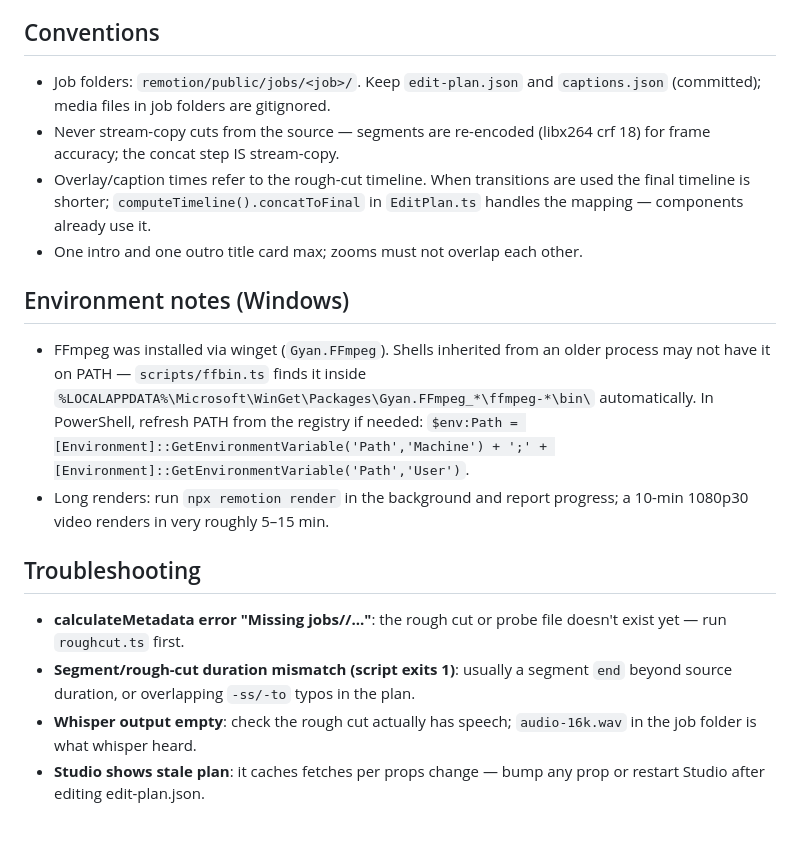
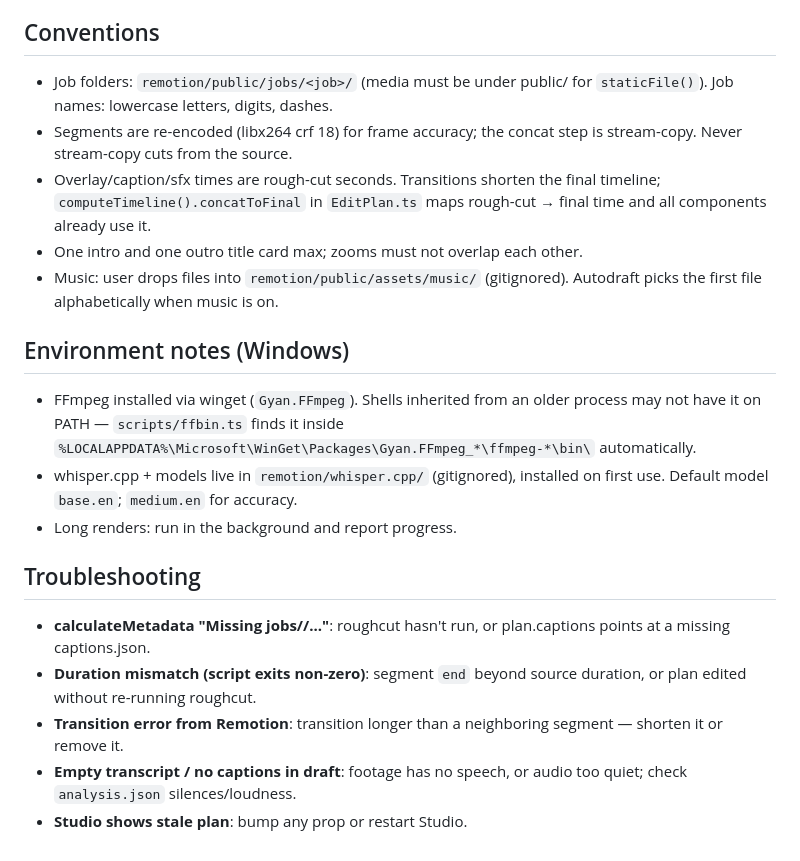
Before and after one commit to aaaditt/video-editor, a Markdown page: CLAUDE.md, the part around one of its changes. Drawn GitHub-style.

```diff
--- a/CLAUDE.md
+++ b/CLAUDE.md
@@ -67,32 +91,35 @@ every edit is reproducible.
 
 ## Conventions
 
-- Job folders: `remotion/public/jobs/<job>/`. Keep `edit-plan.json` and
-  `captions.json` (committed); media files in job folders are gitignored.
-- Never stream-copy cuts from the source — segments are re-encoded
-  (libx264 crf 18) for frame accuracy; the concat step IS stream-copy.
-- Overlay/caption times refer to the rough-cut timeline. When transitions are
-  used the final timeline is shorter; `computeTimeline().concatToFinal` in
-  `EditPlan.ts` handles the mapping — components already use it.
+- Job folders: `remotion/public/jobs/<job>/` (media must be under public/
+  for `staticFile()`). Job names: lowercase letters, digits, dashes.
+- Segments are re-encoded (libx264 crf 18) for frame accuracy; the concat
+  step is stream-copy. Never stream-copy cuts from the source.
+- Overlay/caption/sfx times are rough-cut seconds. Transitions shorten the
+  final timeline; `computeTimeline().concatToFinal` in `EditPlan.ts` maps
+  rough-cut → final time and all components already use it.
 - One intro and one outro title card max; zooms must not overlap each other.
+- Music: user drops files into `remotion/public/assets/music/` (gitignored).
+  Autodraft picks the first file alphabetically when music is on.
 
 ## Environment notes (Windows)
 
-- FFmpeg was installed via winget (`Gyan.FFmpeg`). Shells inherited from an
-  older process may not have it on PATH — `scripts/ffbin.ts` finds it inside
+- FFmpeg installed via winget (`Gyan.FFmpeg`). Shells inherited from an older
+  process may not have it on PATH — `scripts/ffbin.ts` finds it inside
   `%LOCALAPPDATA%\Microsoft\WinGet\Packages\Gyan.FFmpeg_*\ffmpeg-*\bin\`
-  automatically. In PowerShell, refresh PATH from the registry if needed:
-  `$env:Path = [Environment]::GetEnvironmentVariable('Path','Machine') + ';' + [Environment]::GetEnvironmentVariable('Path','User')`.
-- Long renders: run `npx remotion render` in the background and report
-  progress; a 10-min 1080p30 video renders in very roughly 5–15 min.
+  automatically.
+- whisper.cpp + models live in `remotion/whisper.cpp/` (gitignored),
+  installed on first use. Default model `base.en`; `medium.en` for accuracy.
+- Long renders: run in the background and report progress.
 
 ## Troubleshooting
 
-- **calculateMetadata error "Missing jobs/<job>/..."**: the rough cut or probe
-  file doesn't exist yet — run `roughcut.ts` first.
-- **Segment/rough-cut duration mismatch (script exits 1)**: usually a segment
-  `end` beyond source duration, or overlapping `-ss/-to` typos in the plan.
-- **Whisper output empty**: check the rough cut actually has speech;
-  `audio-16k.wav` in the job folder is what whisper heard.
-- **Studio shows stale plan**: it caches fetches per props change — bump any
-  prop or restart Studio after editing edit-plan.json.
+- **calculateMetadata "Missing jobs/<job>/..."**: roughcut hasn't run, or
+  plan.captions points at a missing captions.json.
+- **Duration mismatch (script exits non-zero)**: segment `end` beyond source
+  duration, or plan edited without re-running roughcut.
+- **Transition error from Remotion**: transition longer than a neighboring
+  segment — shorten it or remove it.
+- **Empty transcript / no captions in draft**: footage has no speech, or
+  audio too quiet; check `analysis.json` silences/loudness.
+- **Studio shows stale plan**: bump any prop or restart Studio.
```
Also changed, not shown: other parts of CLAUDE.md (+67 -43 lines), README.md (added, +45 -0 lines).
